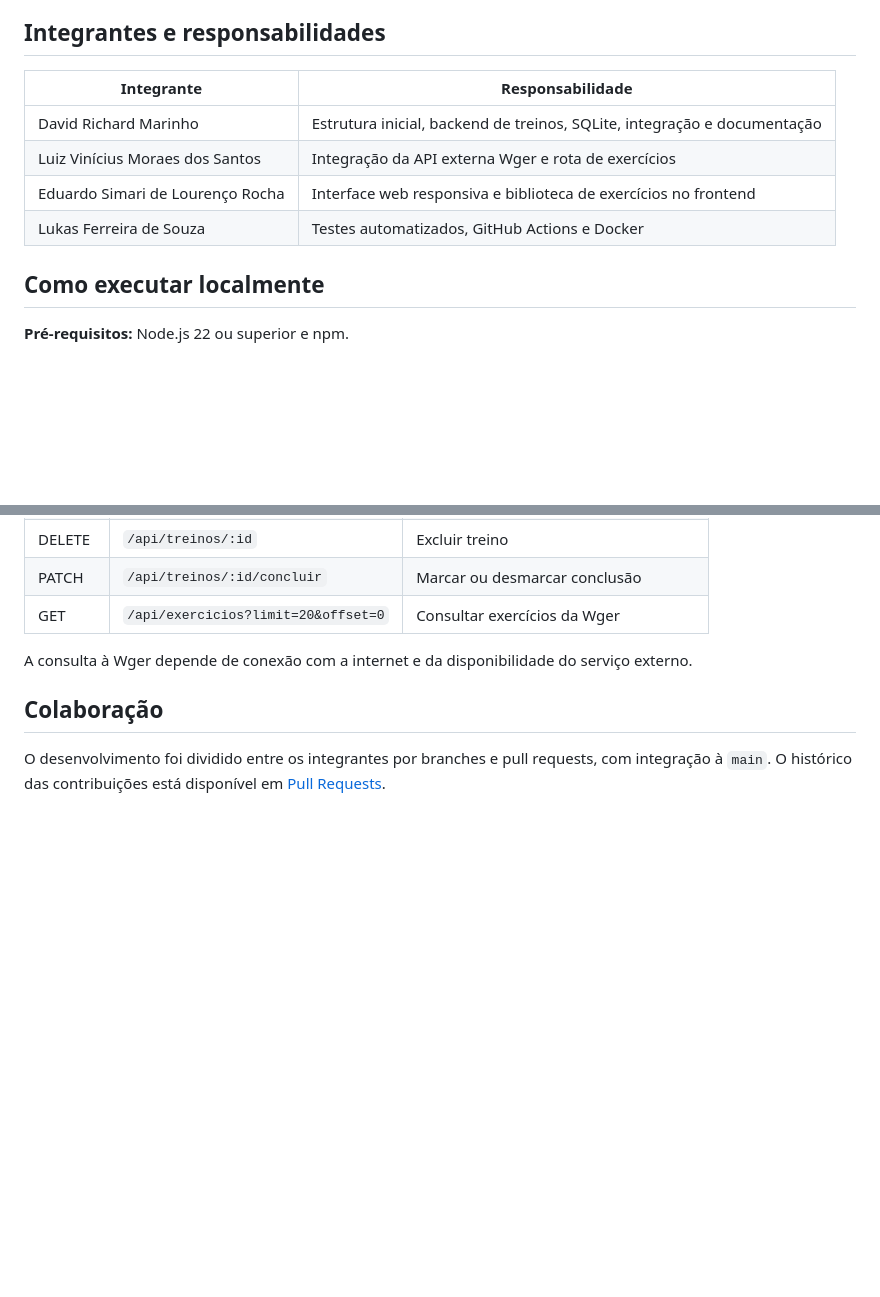
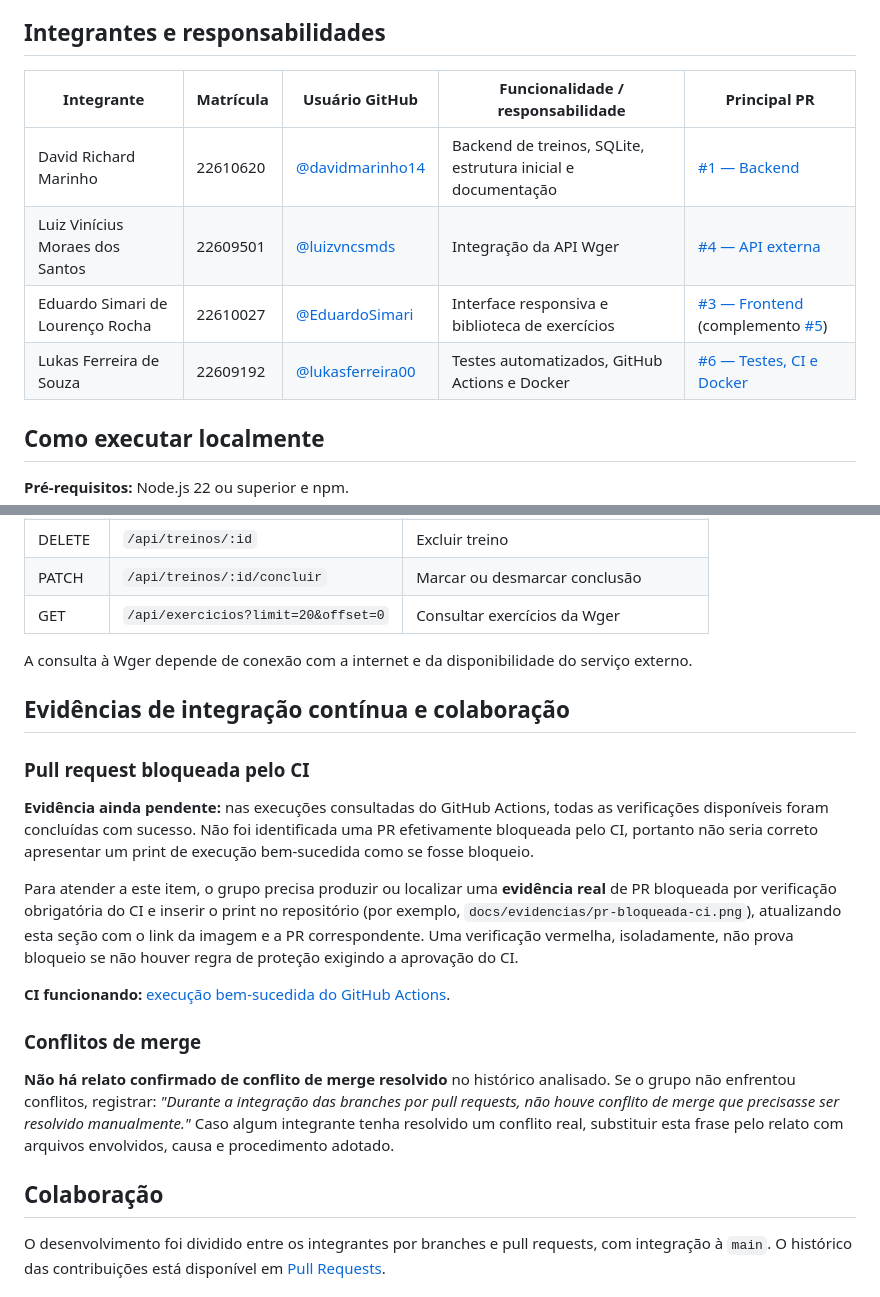
Before and after one commit to davidmarinho14/GymFlow, a Markdown page: README.md, 2 parts joined by grey strips. GitHub-like rendering; blank space fills up the shorter version.

Commit message:
docs: adequa README aos critérios do Moodle e identifica evidências pendentes

```diff
--- a/README.md
+++ b/README.md
@@ -23,12 +23,12 @@ Aplicação web responsiva para organizar treinos de academia, desenvolvida como
 
 ## Integrantes e responsabilidades
 
-| Integrante | Responsabilidade |
-| --- | --- |
-| David Richard Marinho | Estrutura inicial, backend de treinos, SQLite, integração e documentação |
-| Luiz Vinícius Moraes dos Santos | Integração da API externa Wger e rota de exercícios |
-| Eduardo Simari de Lourenço Rocha | Interface web responsiva e biblioteca de exercícios no frontend |
-| Lukas Ferreira de Souza | Testes automatizados, GitHub Actions e Docker |
+| Integrante | Matrícula | Usuário GitHub | Funcionalidade / responsabilidade | Principal PR |
+| --- | --- | --- | --- | --- |
+| David Richard Marinho | 22610620 | [@davidmarinho14](https://github.com/davidmarinho14) | Backend de treinos, SQLite, estrutura inicial e documentação | [#1 — Backend](https://github.com/davidmarinho14/GymFlow/pull/1) |
+| Luiz Vinícius Moraes dos Santos | 22609501 | [@luizvncsmds](https://github.com/luizvncsmds) | Integração da API Wger | [#4 — API externa](https://github.com/davidmarinho14/GymFlow/pull/4) |
+| Eduardo Simari de Lourenço Rocha | 22610027 | [@EduardoSimari](https://github.com/EduardoSimari) | Interface responsiva e biblioteca de exercícios | [#3 — Frontend](https://github.com/davidmarinho14/GymFlow/pull/3) (complemento [#5](https://github.com/davidmarinho14/GymFlow/pull/5)) |
+| Lukas Ferreira de Souza | 22609192 | [@lukasferreira00](https://github.com/lukasferreira00) | Testes automatizados, GitHub Actions e Docker | [#6 — Testes, CI e Docker](https://github.com/davidmarinho14/GymFlow/pull/6) |
 
 ## Como executar localmente
 
@@ -98,6 +98,20 @@ docker run --rm -p 3000:3000 -v gymflow-data:/data gymflow
 
 A consulta à Wger depende de conexão com a internet e da disponibilidade do serviço externo.
 
+## Evidências de integração contínua e colaboração
+
+### Pull request bloqueada pelo CI
+
+**Evidência ainda pendente:** nas execuções consultadas do GitHub Actions, todas as verificações disponíveis foram concluídas com sucesso. Não foi identificada uma PR efetivamente bloqueada pelo CI, portanto não seria correto apresentar um print de execução bem-sucedida como se fosse bloqueio.
+
+Para atender a este item, o grupo precisa produzir ou localizar uma **evidência real** de PR bloqueada por verificação obrigatória do CI e inserir o print no repositório (por exemplo, `docs/evidencias/pr-bloqueada-ci.png`), atualizando esta seção com o link da imagem e a PR correspondente. Uma verificação vermelha, isoladamente, não prova bloqueio se não houver regra de proteção exigindo a aprovação do CI.
+
+**CI funcionando:** [execução bem-sucedida do GitHub Actions](https://github.com/davidmarinho14/GymFlow/actions/runs/40444787191).
+
+### Conflitos de merge
+
+**Não há relato confirmado de conflito de merge resolvido** no histórico analisado. Se o grupo não enfrentou conflitos, registrar: *"Durante a integração das branches por pull requests, não houve conflito de merge que precisasse ser resolvido manualmente."* Caso algum integrante tenha resolvido um conflito real, substituir esta frase pelo relato com arquivos envolvidos, causa e procedimento adotado.
+
 ## Colaboração
 
 O desenvolvimento foi dividido entre os integrantes por branches e pull requests, com integração à `main`. O histórico das contribuições está disponível em [Pull Requests](https://github.com/davidmarinho14/GymFlow/pulls?q=is%3Apr+is%3Aclosed).
```
